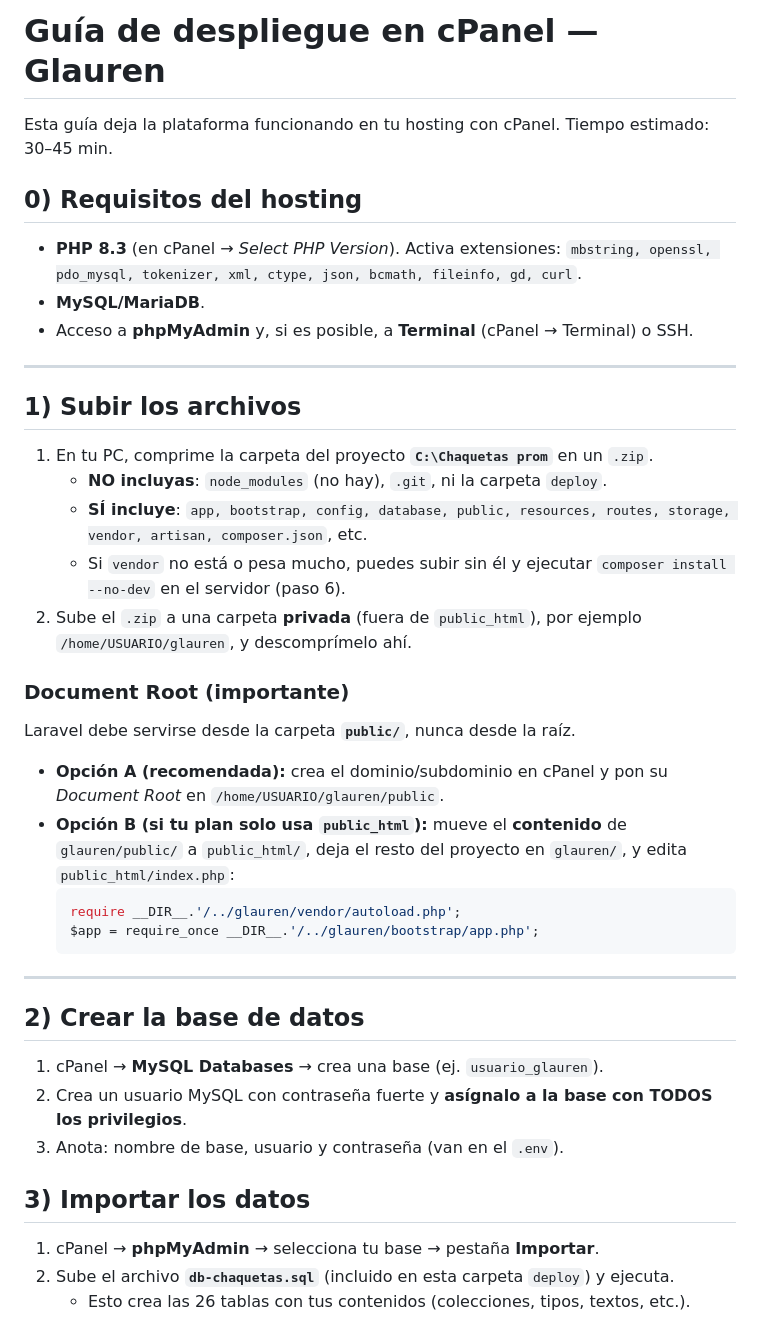
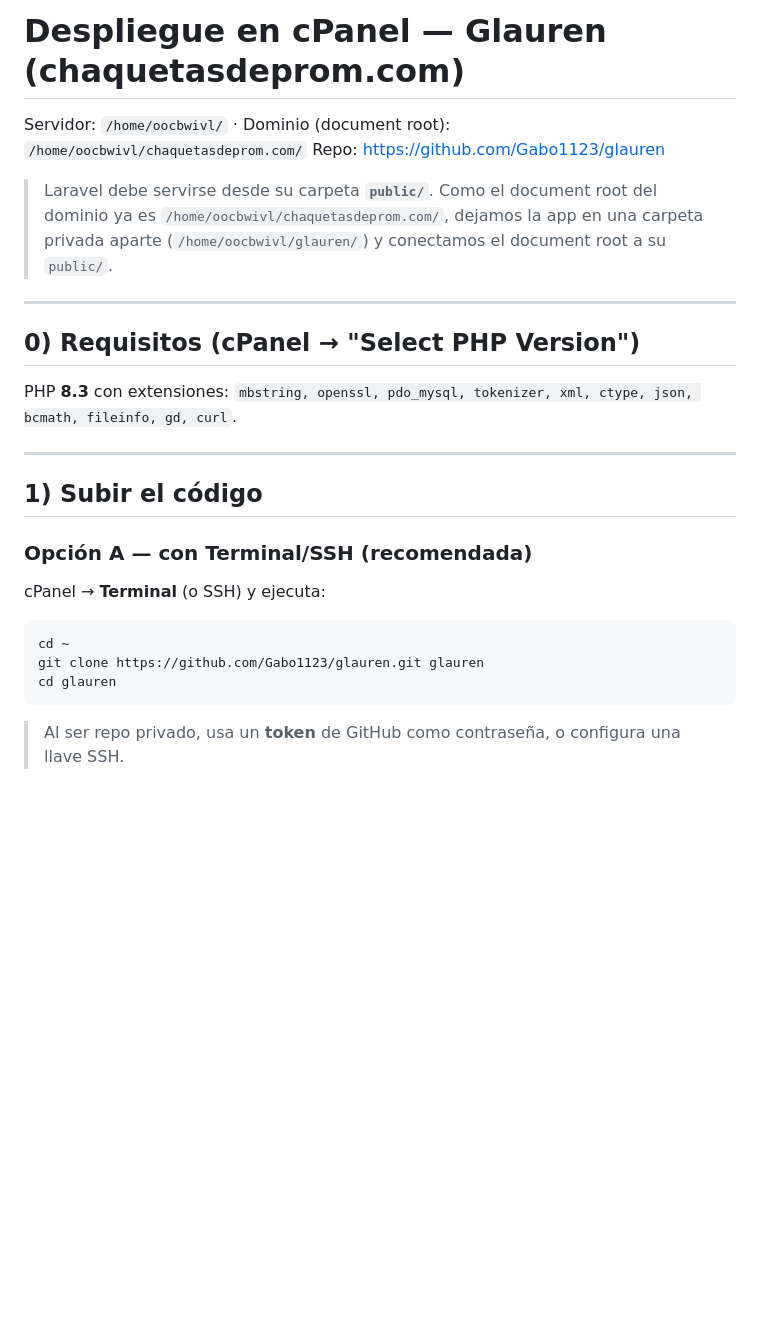
Before and after one commit to Gabo1123/glauren, a Markdown page: deploy/DESPLIEGUE-CPANEL.md, the part around one of its changes. Drawn GitHub-style; blank space fills up the shorter version.

````diff
--- a/deploy/DESPLIEGUE-CPANEL.md
+++ b/deploy/DESPLIEGUE-CPANEL.md
@@ -1,39 +1,27 @@
-# Guía de despliegue en cPanel — Glauren
+# Despliegue en cPanel — Glauren (chaquetasdeprom.com)
 
-Esta guía deja la plataforma funcionando en tu hosting con cPanel. Tiempo estimado: 30–45 min.
+Servidor: `/home/oocbwivl/` · Dominio (document root): `/home/oocbwivl/chaquetasdeprom.com/`
+Repo: https://github.com/Gabo1123/glauren
 
-## 0) Requisitos del hosting
-- **PHP 8.3** (en cPanel → *Select PHP Version*). Activa extensiones: `mbstring, openssl, pdo_mysql, tokenizer, xml, ctype, json, bcmath, fileinfo, gd, curl`.
-- **MySQL/MariaDB**.
-- Acceso a **phpMyAdmin** y, si es posible, a **Terminal** (cPanel → Terminal) o SSH.
+> Laravel debe servirse desde su carpeta **`public/`**. Como el document root del dominio ya es
+> `/home/oocbwivl/chaquetasdeprom.com/`, dejamos la app en una carpeta privada aparte
+> (`/home/oocbwivl/glauren/`) y conectamos el document root a su `public/`.
 
 ---
 
-## 1) Subir los archivos
-1. En tu PC, comprime la carpeta del proyecto **`C:\Chaquetas prom`** en un `.zip`.
-   - **NO incluyas**: `node_modules` (no hay), `.git`, ni la carpeta `deploy`.
-   - **SÍ incluye**: `app, bootstrap, config, database, public, resources, routes, storage, vendor, artisan, composer.json`, etc.
-   - Si `vendor` no está o pesa mucho, puedes subir sin él y ejecutar `composer install --no-dev` en el servidor (paso 6).
-2. Sube el `.zip` a una carpeta **privada** (fuera de `public_html`), por ejemplo `/home/USUARIO/glauren`, y descomprímelo ahí.
-
-### Document Root (importante)
-Laravel debe servirse desde la carpeta **`public/`**, nunca desde la raíz.
-- **Opción A (recomendada):** crea el dominio/subdominio en cPanel y pon su *Document Root* en `/home/USUARIO/glauren/public`.
-- **Opción B (si tu plan solo usa `public_html`):** mueve el **contenido** de `glauren/public/` a `public_html/`, deja el resto del proyecto en `glauren/`, y edita `public_html/index.php`:
-  ```php
-  require __DIR__.'/../glauren/vendor/autoload.php';
-  $app = require_once __DIR__.'/../glauren/bootstrap/app.php';
-  ```
+## 0) Requisitos (cPanel → "Select PHP Version")
+PHP **8.3** con extensiones: `mbstring, openssl, pdo_mysql, tokenizer, xml, ctype, json, bcmath, fileinfo, gd, curl`.
 
 ---
 
-## 2) Crear la base de datos
-1. cPanel → **MySQL Databases** → crea una base (ej. `usuario_glauren`).
-2. Crea un usuario MySQL con contraseña fuerte y **asígnalo a la base con TODOS los privilegios**.
-3. Anota: nombre de base, usuario y contraseña (van en el `.env`).
+## 1) Subir el código
 
-## 3) Importar los datos
-1. cPanel → **phpMyAdmin** → selecciona tu base → pestaña **Importar**.
-2. Sube el archivo **`db-chaquetas.sql`** (incluido en esta carpeta `deploy`) y ejecuta.
-   - Esto crea las 26 tablas con tus contenidos (colecciones, tipos, textos, etc.).
+### Opción A — con Terminal/SSH (recomendada)
+cPanel → **Terminal** (o SSH) y ejecuta:
+```bash
+cd ~
+git clone https://github.com/Gabo1123/glauren.git glauren
+cd glauren
+```
+> Al ser repo privado, usa un **token** de GitHub como contraseña, o configura una llave SSH.
 
````
Also changed, not shown: other parts of deploy/DESPLIEGUE-CPANEL.md (+91 -37 lines).
